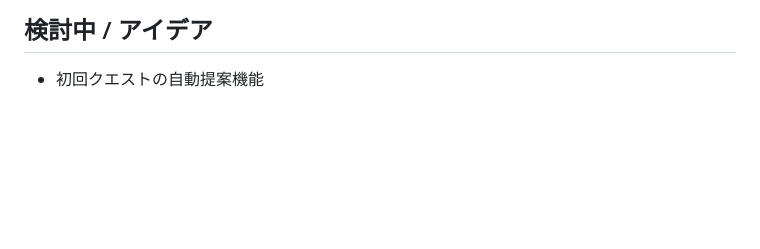
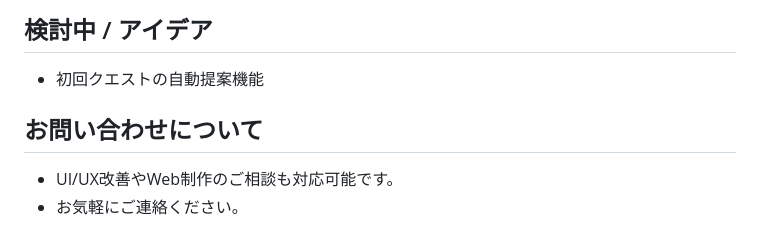
Before and after one commit to taxintian-cloud/Jinsei-Quest-V1andV2, a Markdown page: README.md, the part around the change. GitHub-like rendering; blank space fills up the shorter version.

```diff
--- a/README.md
+++ b/README.md
@@ -103,3 +103,8 @@ UI改善（カテゴリ管理の構造整理とUX向上）
 ## 検討中 / アイデア
 
 - 初回クエストの自動提案機能
+
+## お問い合わせについて
+
+- UI/UX改善やWeb制作のご相談も対応可能です。
+- お気軽にご連絡ください。
```
